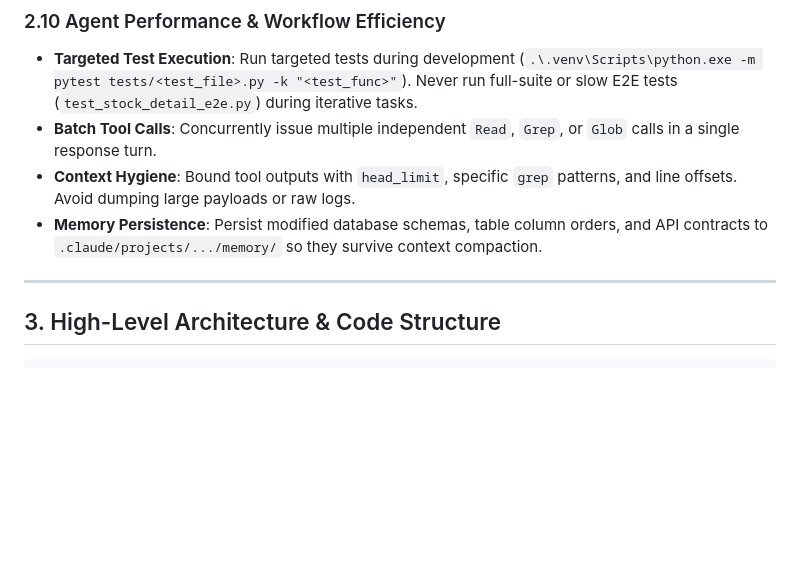
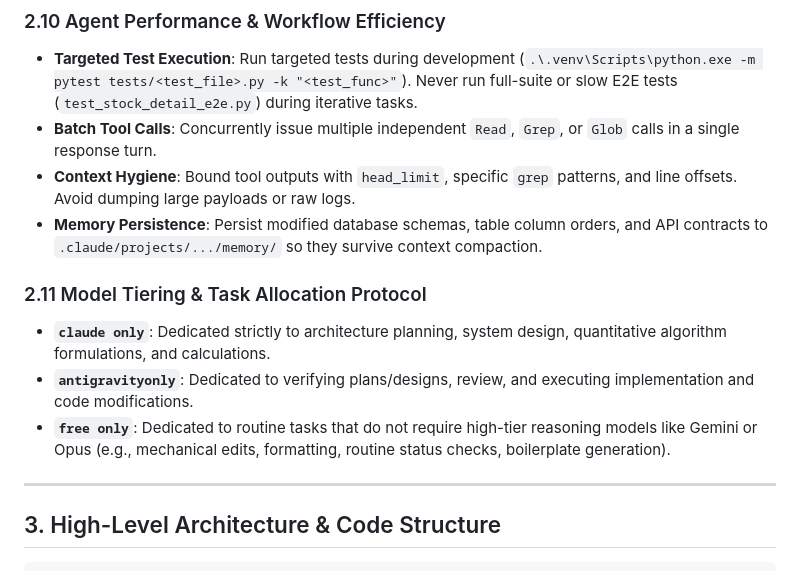
Before and after one commit to jatin990/earnings-engine, a Markdown page: CLAUDE.md, the part around the change. Rendered like a GitHub page; blank space fills up the shorter version.

Commit message:
docs: add model tiering and task allocation protocol to CLAUDE.md
Co-Authored-By: Claude Code <noreply@anthropic.com>

```diff
--- a/CLAUDE.md
+++ b/CLAUDE.md
@@ -74,6 +74,11 @@ The system operates on local SQLite (`data/cache/prices/prices.sqlite3` or `earn
 - **Context Hygiene**: Bound tool outputs with `head_limit`, specific `grep` patterns, and line offsets. Avoid dumping large payloads or raw logs.
 - **Memory Persistence**: Persist modified database schemas, table column orders, and API contracts to `.claude/projects/.../memory/` so they survive context compaction.
 
+### 2.11 Model Tiering & Task Allocation Protocol
+- **`claude only`**: Dedicated strictly to architecture planning, system design, quantitative algorithm formulations, and calculations.
+- **`antigravityonly`**: Dedicated to verifying plans/designs, review, and executing implementation and code modifications.
+- **`free only`**: Dedicated to routine tasks that do not require high-tier reasoning models like Gemini or Opus (e.g., mechanical edits, formatting, routine status checks, boilerplate generation).
+
 ---
 
 ## 3. High-Level Architecture & Code Structure
```
